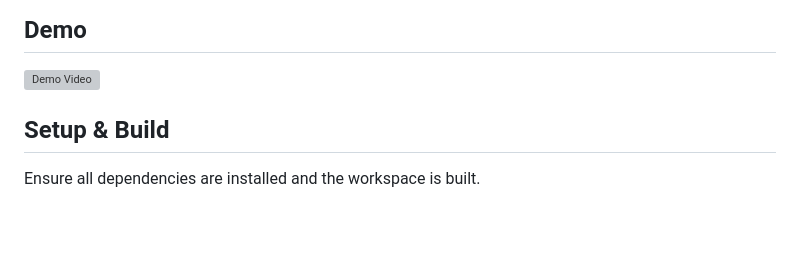
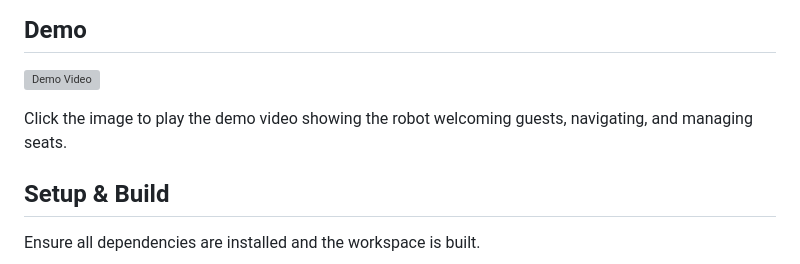
Before and after one commit to schenker332/RobocupAtHome, a Markdown page: README.md, the part around the change. Drawn GitHub-style; blank space fills up the shorter version; grey boxes are pictures that could not be loaded.

Commit message:
Add demo video description

```diff
--- a/README.md
+++ b/README.md
@@ -9,6 +9,8 @@ A service robot that autonomously manages guest arrivals in a home environment.
 ## Demo
 
 [![Demo Video](demo/demo_preview.png)](https://schenker332.github.io/RobocupAtHome/demo/demo.mp4)
+
+Click the image to play the demo video showing the robot welcoming guests, navigating, and managing seats.
 
 ## Setup & Build
 
```
